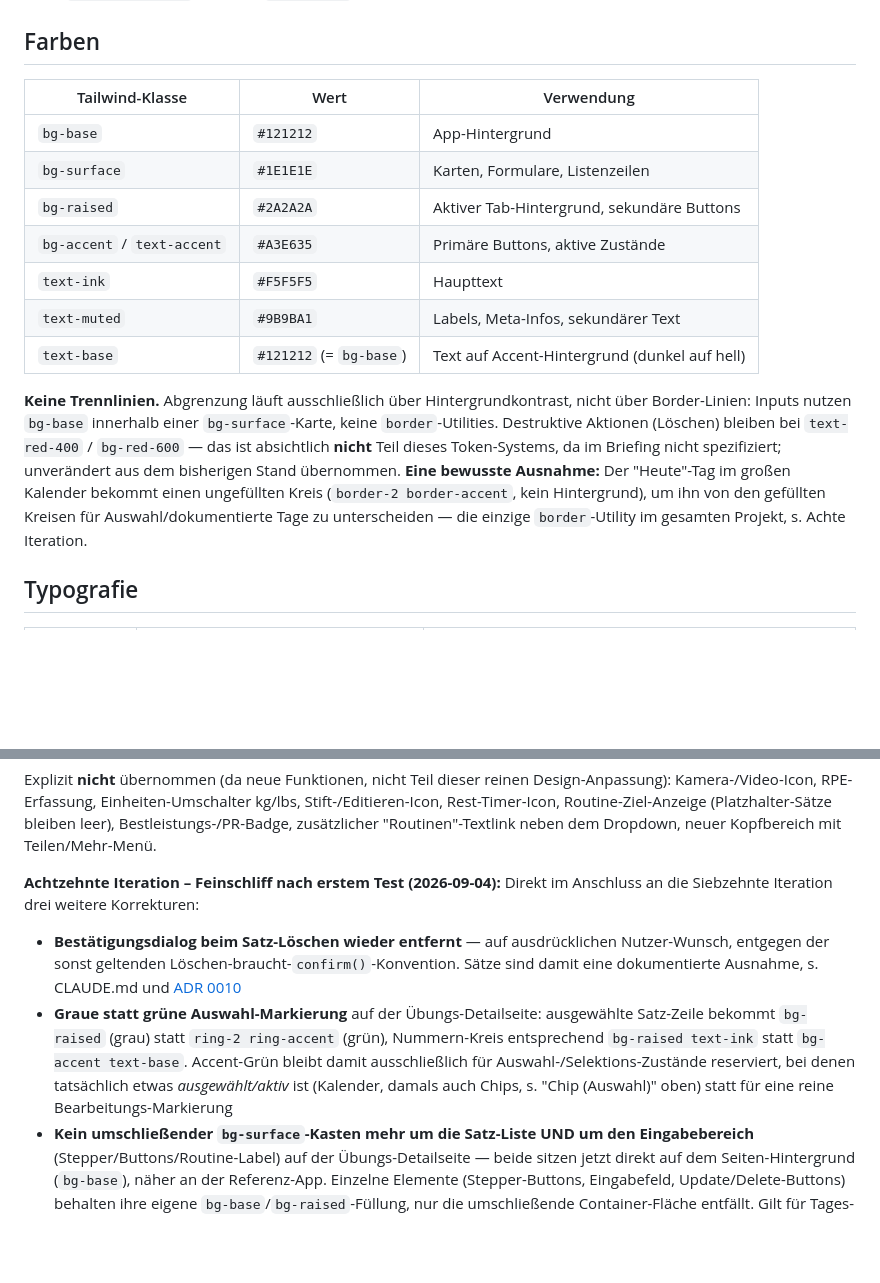
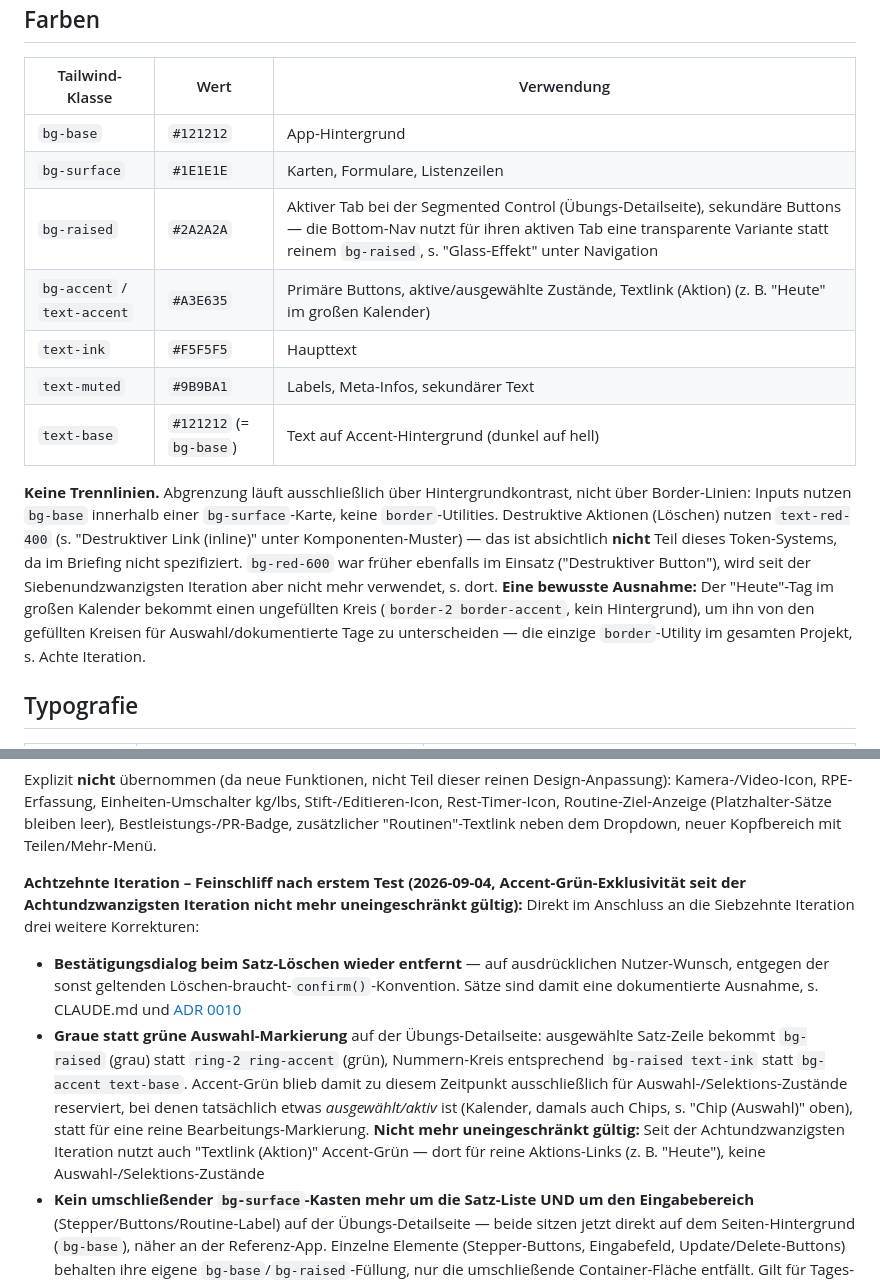
Before and after one commit to niklschulz/fitlog, a Markdown page: docs/design-system.md, 2 parts joined by grey strips. GitHub-like rendering; blank space fills up the shorter version.

```diff
--- a/docs/design-system.md
+++ b/docs/design-system.md
@@ -10,13 +10,13 @@ Lebende Referenz für alle visuellen Tokens und Komponenten-Muster in Fitlog. En
 |---|---|---|
 | `bg-base` | `#121212` | App-Hintergrund |
 | `bg-surface` | `#1E1E1E` | Karten, Formulare, Listenzeilen |
-| `bg-raised` | `#2A2A2A` | Aktiver Tab-Hintergrund, sekundäre Buttons |
-| `bg-accent` / `text-accent` | `#A3E635` | Primäre Buttons, aktive Zustände |
+| `bg-raised` | `#2A2A2A` | Aktiver Tab bei der Segmented Control (Übungs-Detailseite), sekundäre Buttons — die Bottom-Nav nutzt für ihren aktiven Tab eine transparente Variante statt reinem `bg-raised`, s. "Glass-Effekt" unter Navigation |
+| `bg-accent` / `text-accent` | `#A3E635` | Primäre Buttons, aktive/ausgewählte Zustände, Textlink (Aktion) (z. B. "Heute" im großen Kalender) |
 | `text-ink` | `#F5F5F5` | Haupttext |
 | `text-muted` | `#9B9BA1` | Labels, Meta-Infos, sekundärer Text |
 | `text-base` | `#121212` (= `bg-base`) | Text auf Accent-Hintergrund (dunkel auf hell) |
 
-**Keine Trennlinien.** Abgrenzung läuft ausschließlich über Hintergrundkontrast, nicht über Border-Linien: Inputs nutzen `bg-base` innerhalb einer `bg-surface`-Karte, keine `border`-Utilities. Destruktive Aktionen (Löschen) bleiben bei `text-red-400` / `bg-red-600` — das ist absichtlich **nicht** Teil dieses Token-Systems, da im Briefing nicht spezifiziert; unverändert aus dem bisherigen Stand übernommen. **Eine bewusste Ausnahme:** Der "Heute"-Tag im großen Kalender bekommt einen ungefüllten Kreis (`border-2 border-accent`, kein Hintergrund), um ihn von den gefüllten Kreisen für Auswahl/dokumentierte Tage zu unterscheiden — die einzige `border`-Utility im gesamten Projekt, s. Achte Iteration.
+**Keine Trennlinien.** Abgrenzung läuft ausschließlich über Hintergrundkontrast, nicht über Border-Linien: Inputs nutzen `bg-base` innerhalb einer `bg-surface`-Karte, keine `border`-Utilities. Destruktive Aktionen (Löschen) nutzen `text-red-400` (s. "Destruktiver Link (inline)" unter Komponenten-Muster) — das ist absichtlich **nicht** Teil dieses Token-Systems, da im Briefing nicht spezifiziert. `bg-red-600` war früher ebenfalls im Einsatz ("Destruktiver Button"), wird seit der Siebenundzwanzigsten Iteration aber nicht mehr verwendet, s. dort. **Eine bewusste Ausnahme:** Der "Heute"-Tag im großen Kalender bekommt einen ungefüllten Kreis (`border-2 border-accent`, kein Hintergrund), um ihn von den gefüllten Kreisen für Auswahl/dokumentierte Tage zu unterscheiden — die einzige `border`-Utility im gesamten Projekt, s. Achte Iteration.
 
 ## Typografie
 
@@ -172,9 +172,9 @@ Content-Bereich (`#view-container`) hat `padding-bottom: calc(88px + env(safe-ar
 
 Explizit **nicht** übernommen (da neue Funktionen, nicht Teil dieser reinen Design-Anpassung): Kamera-/Video-Icon, RPE-Erfassung, Einheiten-Umschalter kg/lbs, Stift-/Editieren-Icon, Rest-Timer-Icon, Routine-Ziel-Anzeige (Platzhalter-Sätze bleiben leer), Bestleistungs-/PR-Badge, zusätzlicher "Routinen"-Textlink neben dem Dropdown, neuer Kopfbereich mit Teilen/Mehr-Menü.
 
-**Achtzehnte Iteration – Feinschliff nach erstem Test (2026-09-04):** Direkt im Anschluss an die Siebzehnte Iteration drei weitere Korrekturen:
+**Achtzehnte Iteration – Feinschliff nach erstem Test (2026-09-04, Accent-Grün-Exklusivität seit der Achtundzwanzigsten Iteration nicht mehr uneingeschränkt gültig):** Direkt im Anschluss an die Siebzehnte Iteration drei weitere Korrekturen:
 - **Bestätigungsdialog beim Satz-Löschen wieder entfernt** — auf ausdrücklichen Nutzer-Wunsch, entgegen der sonst geltenden Löschen-braucht-`confirm()`-Konvention. Sätze sind damit eine dokumentierte Ausnahme, s. CLAUDE.md und [ADR 0010](decisions/0010-uebungs-detailseite.md)
-- **Graue statt grüne Auswahl-Markierung** auf der Übungs-Detailseite: ausgewählte Satz-Zeile bekommt `bg-raised` (grau) statt `ring-2 ring-accent` (grün), Nummern-Kreis entsprechend `bg-raised text-ink` statt `bg-accent text-base`. Accent-Grün bleibt damit ausschließlich für Auswahl-/Selektions-Zustände reserviert, bei denen tatsächlich etwas *ausgewählt/aktiv* ist (Kalender, damals auch Chips, s. "Chip (Auswahl)" oben) statt für eine reine Bearbeitungs-Markierung
+- **Graue statt grüne Auswahl-Markierung** auf der Übungs-Detailseite: ausgewählte Satz-Zeile bekommt `bg-raised` (grau) statt `ring-2 ring-accent` (grün), Nummern-Kreis entsprechend `bg-raised text-ink` statt `bg-accent text-base`. Accent-Grün blieb damit zu diesem Zeitpunkt ausschließlich für Auswahl-/Selektions-Zustände reserviert, bei denen tatsächlich etwas *ausgewählt/aktiv* ist (Kalender, damals auch Chips, s. "Chip (Auswahl)" oben), statt für eine reine Bearbeitungs-Markierung. **Nicht mehr uneingeschränkt gültig:** Seit der Achtundzwanzigsten Iteration nutzt auch "Textlink (Aktion)" Accent-Grün — dort für reine Aktions-Links (z. B. "Heute"), keine Auswahl-/Selektions-Zustände
 - **Kein umschließender `bg-surface`-Kasten mehr um die Satz-Liste UND um den Eingabebereich** (Stepper/Buttons/Routine-Label) auf der Übungs-Detailseite — beide sitzen jetzt direkt auf dem Seiten-Hintergrund (`bg-base`), näher an der Referenz-App. Einzelne Elemente (Stepper-Buttons, Eingabefeld, Update/Delete-Buttons) behalten ihre eigene `bg-base`/`bg-raised`-Füllung, nur die umschließende Container-Fläche entfällt. Gilt für Tages- **und** Verlauf-Reiter (Konsistenz); die Roster-Karten im Workout-Tab selbst (mehrere Übungen als eigene, klar abgegrenzte Karten) sind davon nicht betroffen — dort bleibt `bg-surface rounded-card` bestehen, da dort mehrere gleichrangige Karten sichtbar sind, die sich optisch trennen müssen
 
 **Neunzehnte Iteration – Tap-Animation entfernt, Auswahl-Hervorhebung textnah statt zeilenhoch (2026-09-04, Ansatz durch die Zwanzigste Iteration ersetzt):**
```
Also changed, not shown: other parts of docs/design-system.md (+5 -0 lines), docs/CHANGELOG.md (+8 -0 lines).
